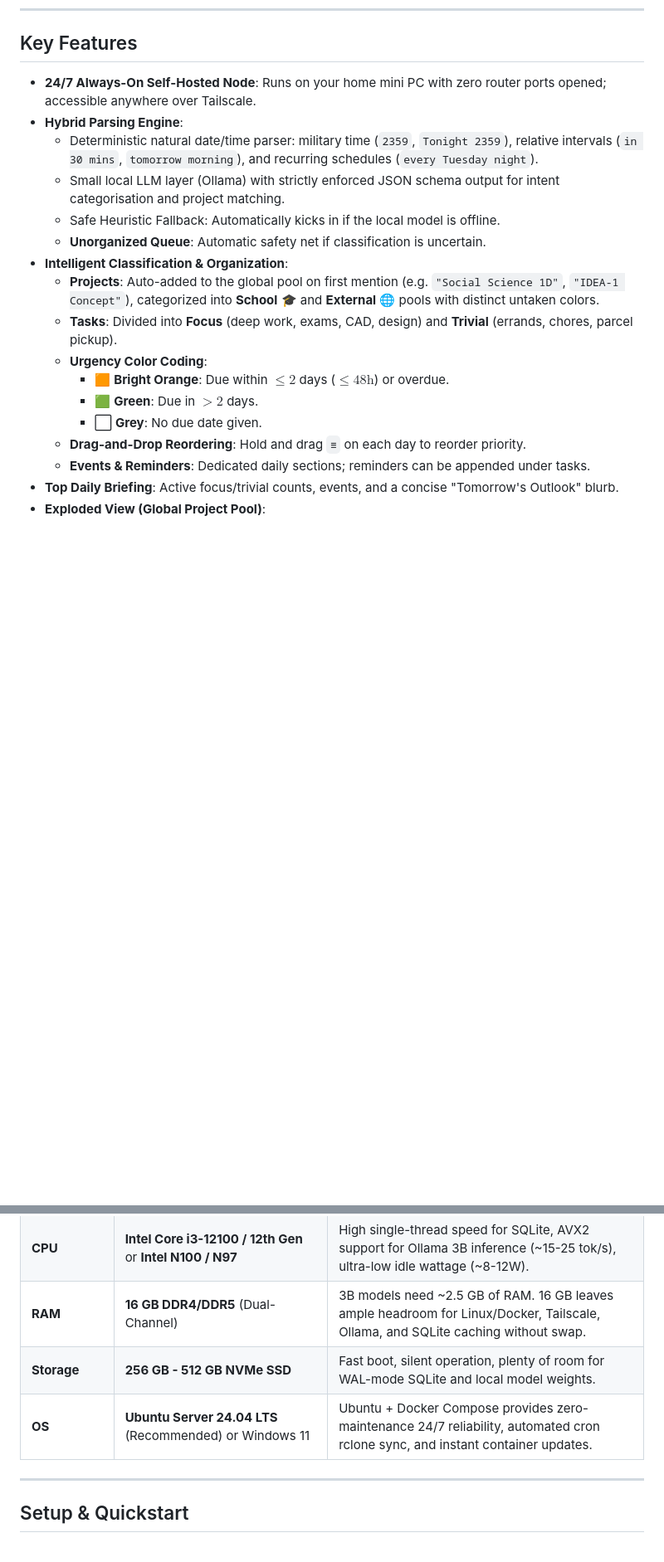
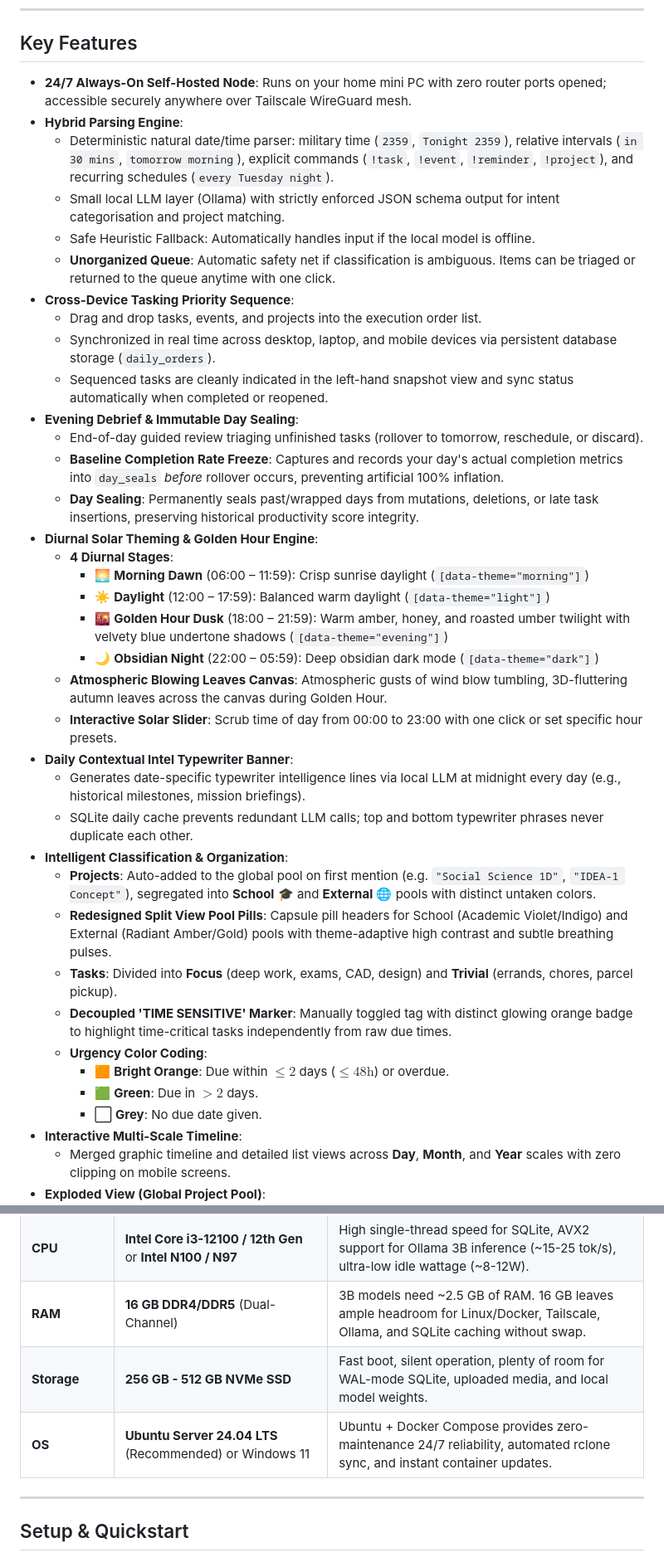
Before and after one commit to UberhrReal/pettr, a Markdown page: README.md, 2 parts joined by grey strips. Shown at 83% size. Drawn GitHub-style; blank space fills up the shorter version.

```diff
--- a/README.md
+++ b/README.md
@@ -6,20 +6,40 @@ A 24/7 self-hosted, lightweight personal productivity hub designed to run on a l
 
 ## Key Features
 
-- **24/7 Always-On Self-Hosted Node**: Runs on your home mini PC with zero router ports opened; accessible anywhere over Tailscale.
+- **24/7 Always-On Self-Hosted Node**: Runs on your home mini PC with zero router ports opened; accessible securely anywhere over Tailscale WireGuard mesh.
 - **Hybrid Parsing Engine**:
-  - Deterministic natural date/time parser: military time (`2359`, `Tonight 2359`), relative intervals (`in 30 mins`, `tomorrow morning`), and recurring schedules (`every Tuesday night`).
+  - Deterministic natural date/time parser: military time (`2359`, `Tonight 2359`), relative intervals (`in 30 mins`, `tomorrow morning`), explicit commands (`!task`, `!event`, `!reminder`, `!project`), and recurring schedules (`every Tuesday night`).
   - Small local LLM layer (Ollama) with strictly enforced JSON schema output for intent categorisation and project matching.
-  - Safe Heuristic Fallback: Automatically kicks in if the local model is offline.
-  - **Unorganized Queue**: Automatic safety net if classification is uncertain.
+  - Safe Heuristic Fallback: Automatically handles input if the local model is offline.
+  - **Unorganized Queue**: Automatic safety net if classification is ambiguous. Items can be triaged or returned to the queue anytime with one click.
+- **Cross-Device Tasking Priority Sequence**:
+  - Drag and drop tasks, events, and projects into the execution order list.
+  - Synchronized in real time across desktop, laptop, and mobile devices via persistent database storage (`daily_orders`).
+  - Sequenced tasks are cleanly indicated in the left-hand snapshot view and sync status automatically when completed or reopened.
+- **Evening Debrief & Immutable Day Sealing**:
+  - End-of-day guided review triaging unfinished tasks (rollover to tomorrow, reschedule, or discard).
+  - **Baseline Completion Rate Freeze**: Captures and records your day's actual completion metrics into `day_seals` *before* rollover occurs, preventing artificial 100% inflation.
+  - **Day Sealing**: Permanently seals past/wrapped days from mutations, deletions, or late task insertions, preserving historical productivity score integrity.
+- **Diurnal Solar Theming & Golden Hour Engine**:
+  - **4 Diurnal Stages**:
+    - 🌅 **Morning Dawn** (06:00 – 11:59): Crisp sunrise daylight (`[data-theme="morning"]`)
+    - ☀️ **Daylight** (12:00 – 17:59): Balanced warm daylight (`[data-theme="light"]`)
+    - 🌇 **Golden Hour Dusk** (18:00 – 21:59): Warm amber, honey, and roasted umber twilight with velvety blue undertone shadows (`[data-theme="evening"]`)
+    - 🌙 **Obsidian Night** (22:00 – 05:59): Deep obsidian dark mode (`[data-theme="dark"]`)
+  - **Atmospheric Blowing Leaves Canvas**: Atmospheric gusts of wind blow tumbling, 3D-fluttering autumn leaves across the canvas during Golden Hour.
+  - **Interactive Solar Slider**: Scrub time of day from 00:00 to 23:00 with one click or set specific hour presets.
+- **Daily Contextual Intel Typewriter Banner**:
+  - Generates date-specific typewriter intelligence lines via local LLM at midnight every day (e.g., historical milestones, mission briefings).
+  - SQLite daily cache prevents redundant LLM calls; top and bottom typewriter phrases never duplicate each other.
 - **Intelligent Classification & Organization**:
-  - **Projects**: Auto-added to the global pool on first mention (e.g. `"Social Science 1D"`, `"IDEA-1 Concept"`), categorized into **School** 🎓 and **External** 🌐 pools with distinct untaken colors.
+  - **Projects**: Auto-added to the global pool on first mention (e.g. `"Social Science 1D"`, `"IDEA-1 Concept"`), segregated into **School** 🎓 and **External** 🌐 pools with distinct untaken colors.
+  - **Redesigned Split View Pool Pills**: Capsule pill headers for School (Academic Violet/Indigo) and External (Radiant Amber/Gold) pools with theme-adaptive high contrast and subtle breathing pulses.
   - **Tasks**: Divided into **Focus** (deep work, exams, CAD, design) and **Trivial** (errands, chores, parcel pickup).
+  - **Decoupled 'TIME SENSITIVE' Marker**: Manually toggled tag with distinct glowing orange badge to highlight time-critical tasks independently from raw due times.
   - **Urgency Color Coding**:
     - 🟧 **Bright Orange**: Due within $\le 2$ days ($\le 48\text{h}$) or overdue.
     - 🟩 **Green**: Due in $> 2$ days.
     - ⬜ **Grey**: No due date given.
-  - **Drag-and-Drop Reordering**: Hold and drag `≡` on each day to reorder priority.
-  - **Events & Reminders**: Dedicated daily sections; reminders can be appended under tasks.
-- **Top Daily Briefing**: Active focus/trivial counts, events, and a concise "Tomorrow's Outlook" blurb.
+- **Interactive Multi-Scale Timeline**:
+  - Merged graphic timeline and detailed list views across **Day**, **Month**, and **Year** scales with zero clipping on mobile screens.
 - **Exploded View (Global Project Pool)**:
@@ -42,8 +73,8 @@ For running PETTR and a lightweight local LLM 24/7 smoothly at home:
 | **Form Factor** | **Shuttle XPC Slim DH610** or Mini PC (Beelink, GMKtec, Minisforum) | Shuttle DH610 features dual Intel NICs (1G + 2.5G), ICE twin-fan heatpipe cooling, and hardware always-on jumper (`JP01`). |
 | **CPU** | **Intel Core i3-12100 / 12th Gen** or **Intel N100 / N97** | High single-thread speed for SQLite, AVX2 support for Ollama 3B inference (~15-25 tok/s), ultra-low idle wattage (~8-12W). |
 | **RAM** | **16 GB DDR4/DDR5** (Dual-Channel) | 3B models need ~2.5 GB of RAM. 16 GB leaves ample headroom for Linux/Docker, Tailscale, Ollama, and SQLite caching without swap. |
-| **Storage** | **256 GB - 512 GB NVMe SSD** | Fast boot, silent operation, plenty of room for WAL-mode SQLite and local model weights. |
-| **OS** | **Ubuntu Server 24.04 LTS** (Recommended) or Windows 11 | Ubuntu + Docker Compose provides zero-maintenance 24/7 reliability, automated cron rclone sync, and instant container updates. |
+| **Storage** | **256 GB - 512 GB NVMe SSD** | Fast boot, silent operation, plenty of room for WAL-mode SQLite, uploaded media, and local model weights. |
+| **OS** | **Ubuntu Server 24.04 LTS** (Recommended) or Windows 11 | Ubuntu + Docker Compose provides zero-maintenance 24/7 reliability, automated rclone sync, and instant container updates. |
 
 ---
 
```
Also changed, not shown: other parts of README.md (+60 -28 lines), DEPLOYMENT.md (+16 -2 lines).
